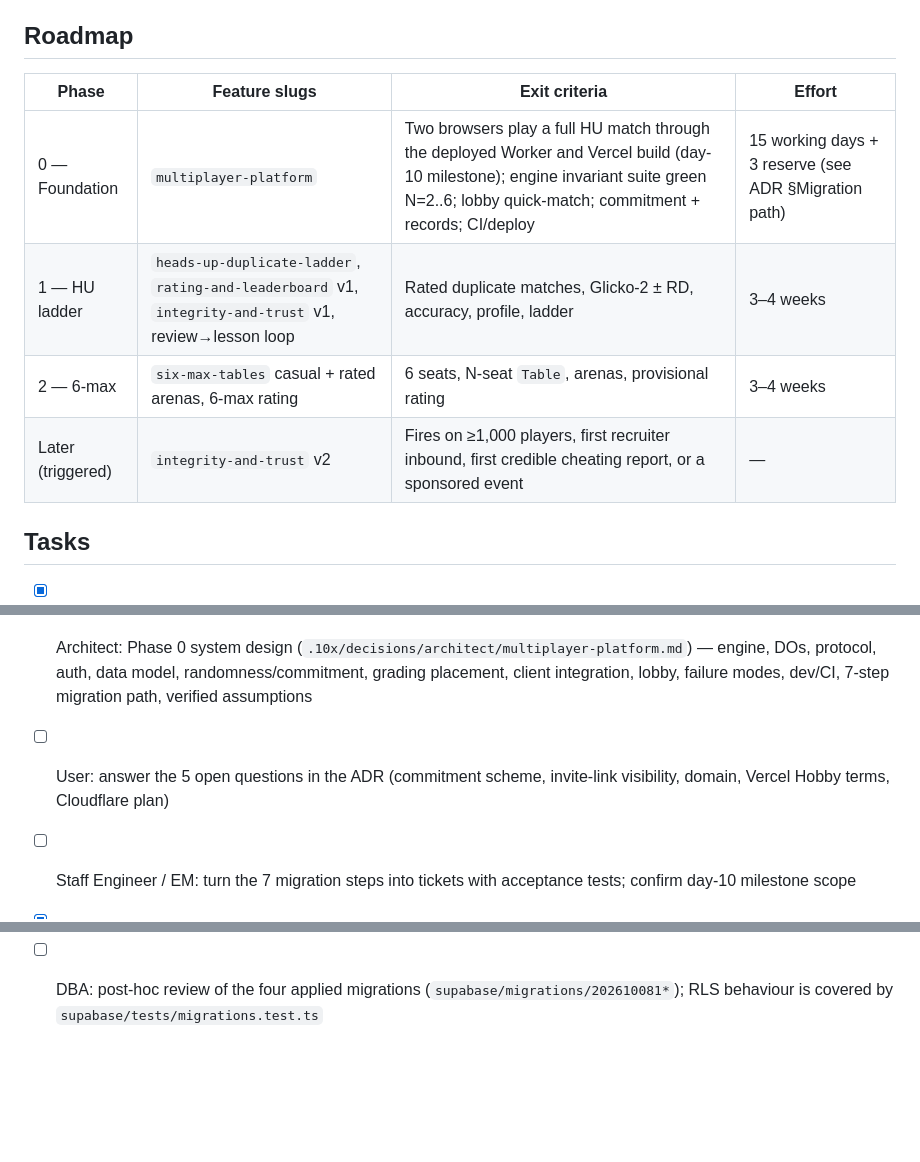
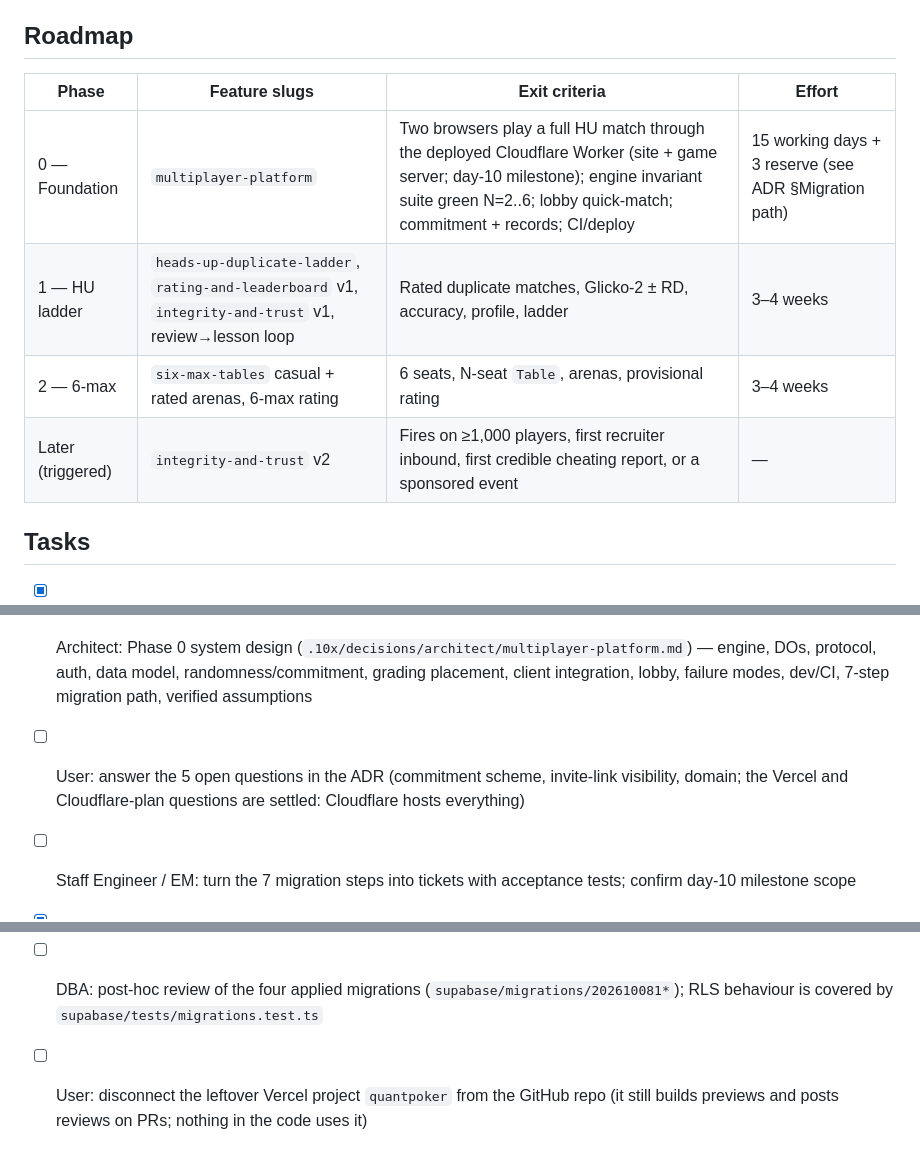
Before and after one commit to Backpacked333/QuantPoker, a Markdown page: .10x/status.md, 3 parts joined by grey strips. Rendered like a GitHub page; blank space fills up the shorter version.

Commit message:
state(sde): status no longer mentions a Vercel build; note the leftover Vercel GitHub hook
Co-Authored-By: Claude Opus 5.5 <noreply@anthropic.com>
Claude-Session: https://claude.ai/code/session_01XgBb2o27fPbdoA9qFxTSjG

```diff
--- a/.10x/status.md
+++ b/.10x/status.md
@@ -20,18 +20,18 @@ Site + game server: one Cloudflare Worker `quantpoker` (Workers Paid, Git-connec
 
 ## Roadmap
 
-| Phase             | Feature slugs                                                                                          | Exit criteria                                                                                                                                                                              | Effort                                                |
-| ----------------- | ------------------------------------------------------------------------------------------------------ | ------------------------------------------------------------------------------------------------------------------------------------------------------------------------------------------ | ----------------------------------------------------- |
-| 0 — Foundation    | `multiplayer-platform`                                                                                 | Two browsers play a full HU match through the deployed Worker and Vercel build (day-10 milestone); engine invariant suite green N=2..6; lobby quick-match; commitment + records; CI/deploy | 15 working days + 3 reserve (see ADR §Migration path) |
-| 1 — HU ladder     | `heads-up-duplicate-ladder`, `rating-and-leaderboard` v1, `integrity-and-trust` v1, review→lesson loop | Rated duplicate matches, Glicko-2 ± RD, accuracy, profile, ladder                                                                                                                          | 3–4 weeks                                             |
-| 2 — 6-max         | `six-max-tables` casual + rated arenas, 6-max rating                                                   | 6 seats, N-seat `Table`, arenas, provisional rating                                                                                                                                        | 3–4 weeks                                             |
-| Later (triggered) | `integrity-and-trust` v2                                                                               | Fires on ≥1,000 players, first recruiter inbound, first credible cheating report, or a sponsored event                                                                                     | —                                                     |
+| Phase             | Feature slugs                                                                                          | Exit criteria                                                                                                                                                                                            | Effort                                                |
+| ----------------- | ------------------------------------------------------------------------------------------------------ | -------------------------------------------------------------------------------------------------------------------------------------------------------------------------------------------------------- | ----------------------------------------------------- |
+| 0 — Foundation    | `multiplayer-platform`                                                                                 | Two browsers play a full HU match through the deployed Cloudflare Worker (site + game server; day-10 milestone); engine invariant suite green N=2..6; lobby quick-match; commitment + records; CI/deploy | 15 working days + 3 reserve (see ADR §Migration path) |
+| 1 — HU ladder     | `heads-up-duplicate-ladder`, `rating-and-leaderboard` v1, `integrity-and-trust` v1, review→lesson loop | Rated duplicate matches, Glicko-2 ± RD, accuracy, profile, ladder                                                                                                                                        | 3–4 weeks                                             |
+| 2 — 6-max         | `six-max-tables` casual + rated arenas, 6-max rating                                                   | 6 seats, N-seat `Table`, arenas, provisional rating                                                                                                                                                      | 3–4 weeks                                             |
+| Later (triggered) | `integrity-and-trust` v2                                                                               | Fires on ≥1,000 players, first recruiter inbound, first credible cheating report, or a sponsored event                                                                                                   | —                                                     |
 
 ## Tasks
 
 - [x] PM: problem, audience, constraints, success metrics; 5 feature specs; user alignment
 - [x] Architect: Phase 0 system design (`.10x/decisions/architect/multiplayer-platform.md`) — engine, DOs, protocol, auth, data model, randomness/commitment, grading placement, client integration, lobby, failure modes, dev/CI, 7-step migration path, verified assumptions
-- [ ] User: answer the 5 open questions in the ADR (commitment scheme, invite-link visibility, domain, Vercel Hobby terms, Cloudflare plan)
+- [ ] User: answer the 5 open questions in the ADR (commitment scheme, invite-link visibility, domain; the Vercel and Cloudflare-plan questions are settled: Cloudflare hosts everything)
 - [ ] Staff Engineer / EM: turn the 7 migration steps into tickets with acceptance tests; confirm day-10 milestone scope
 - [x] SDE: Step 1 — `src/engine/` + invariant, differential, redaction, commitment tests; `src/shared/protocol.ts`; `src/lib/presets.ts` (`.10x/decisions/sde/multiplayer-platform.md`). All gates green.
 - [x] SDE: Step 2 — Supabase migrations applied (`players`, matches/hands archive, `record_hand`, FK index) with PGlite RLS tests; `#lobby` sign-in (email link; Google/GitHub when enabled), username, lobby shell; bundle guard; phone header fix. All gates green.
@@ -47,3 +47,4 @@ Site + game server: one Cloudflare Worker `quantpoker` (Workers Paid, Git-connec
 - [x] QA: gap review of Steps 1–4 (`.10x/decisions/qa/multiplayer-platform.md`, `.10x/reviews/2026-10-08-qa-report.md`): 27 tests added (real ES256 auth, engine side pots at N=3–4, rejoin presence, live captions and offline states); 1 bug fixed (opponent shown disconnected after a rejoin). Gates: 577 unit, 25 worker, 17 e2e, all green. Release-ready for the invite-link beta; no blocking bugs.
 - [ ] Security: light review of auth upgrade path, redaction tests and `hands_private` RLS before Step 7 deploy
 - [ ] DBA: post-hoc review of the four applied migrations (`supabase/migrations/202610081*`); RLS behaviour is covered by `supabase/tests/migrations.test.ts`
+- [ ] User: disconnect the leftover Vercel project `quantpoker` from the GitHub repo (it still builds previews and posts reviews on PRs; nothing in the code uses it)
```
